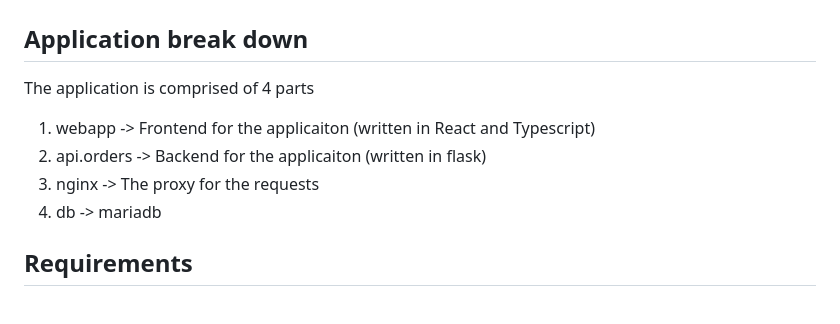
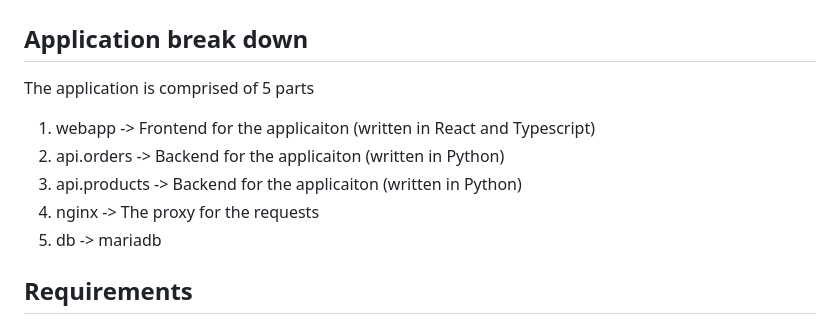
Before and after one commit to letUser/interview-stack-develop, a Markdown page: README.md, the part around the change. Rendered like a GitHub page.

```diff
--- a/README.md
+++ b/README.md
@@ -2,12 +2,13 @@
 
 ## Application break down
 
-The application is comprised of 4 parts
+The application is comprised of 5 parts
 
 1. webapp -> Frontend for the applicaiton (written in React and Typescript)
-2. api.orders -> Backend for the applicaiton (written in flask)
-3. nginx -> The proxy for the requests
-4. db -> mariadb
+2. api.orders -> Backend for the applicaiton (written in Python)
+3. api.products -> Backend for the applicaiton (written in Python)
+4. nginx -> The proxy for the requests
+5. db -> mariadb
 
 ## Requirements
 
```
